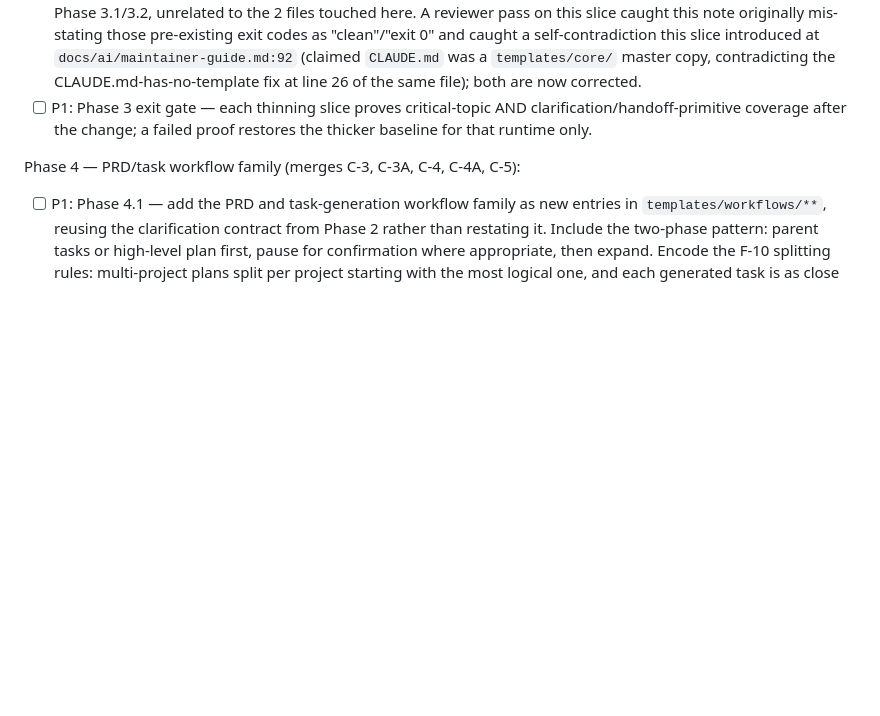
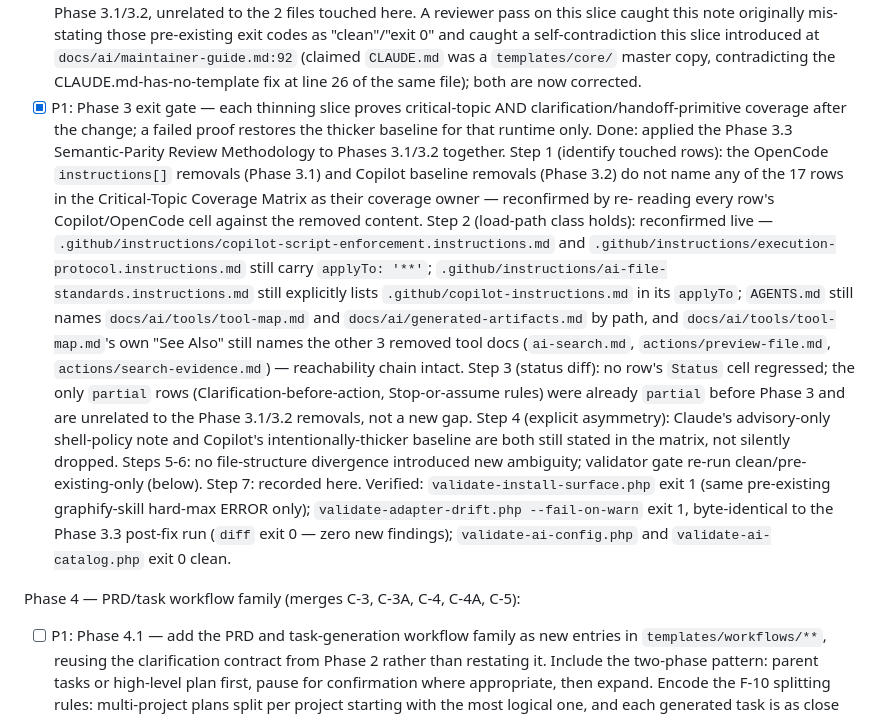
Before and after one commit to UtmostCreator/awesome-ai-utmostcreator, a Markdown page: v0.6-plan/arch-todo-v0-6-shipped-surface-program-20260704-000001/plan.md, the part around the change. GitHub-like rendering; blank space fills up the shorter version.

Commit message:
docs(v0.6): close Phase 3 exit gate
Applies the Phase 3.3 Semantic-Parity Review Methodology to Phases 3.1 (OpenCode
instructions[] thinning) and 3.2 (Copilot baseline thinning) together: reconfirmed
live that no critical-topic matrix row lost its coverage owner, that all claimed
applyTo/routing reachability paths still resolve (copilot-script-enforcement.instructions.md,
execution-protocol.instructions.md, ai-file-standards.instructions.md, AGENTS.md's
tool-map.md/generated-artifacts.md pointers, tool-map.md's See Also closure), and
that no Status cell regressed. Re-ran the validator gate: install-surface and
adapter-drift exit 1 on the same pre-existing findings only (byte-identical to the
prior Phase 3.3 run); ai-config and ai-catalog exit 0 clean.

```diff
--- a/v0.6-plan/arch-todo-v0-6-shipped-surface-program-20260704-000001/plan.md
+++ b/v0.6-plan/arch-todo-v0-6-shipped-surface-program-20260704-000001/plan.md
@@ -490,9 +490,33 @@ Phase 3 — thinning, one runtime per slice (merges B-4, B-3, A-5; order set by
       at `docs/ai/maintainer-guide.md:92` (claimed `CLAUDE.md` was a `templates/core/`
       master copy, contradicting the CLAUDE.md-has-no-template fix at line 26 of the
       same file); both are now corrected.
-- [ ] P1: Phase 3 exit gate — each thinning slice proves critical-topic AND
+- [x] P1: Phase 3 exit gate — each thinning slice proves critical-topic AND
       clarification/handoff-primitive coverage after the change; a failed proof
-      restores the thicker baseline for that runtime only.
+      restores the thicker baseline for that runtime only. Done: applied the Phase
+      3.3 Semantic-Parity Review Methodology to Phases 3.1/3.2 together. Step 1
+      (identify touched rows): the OpenCode `instructions[]` removals (Phase 3.1) and
+      Copilot baseline removals (Phase 3.2) do not name any of the 17 rows in the
+      Critical-Topic Coverage Matrix as their coverage owner — reconfirmed by re-
+      reading every row's Copilot/OpenCode cell against the removed content. Step 2
+      (load-path class holds): reconfirmed live — `.github/instructions/copilot-script-enforcement.instructions.md`
+      and `.github/instructions/execution-protocol.instructions.md` still carry
+      `applyTo: '**'`; `.github/instructions/ai-file-standards.instructions.md` still
+      explicitly lists `.github/copilot-instructions.md` in its `applyTo`; `AGENTS.md`
+      still names `docs/ai/tools/tool-map.md` and `docs/ai/generated-artifacts.md` by
+      path, and `docs/ai/tools/tool-map.md`'s own "See Also" still names the other 3
+      removed tool docs (`ai-search.md`, `actions/preview-file.md`,
+      `actions/search-evidence.md`) — reachability chain intact. Step 3 (status diff):
+      no row's `Status` cell regressed; the only `partial` rows
+      (Clarification-before-action, Stop-or-assume rules) were already `partial`
+      before Phase 3 and are unrelated to the Phase 3.1/3.2 removals, not a new gap.
+      Step 4 (explicit asymmetry): Claude's advisory-only shell-policy note and
+      Copilot's intentionally-thicker baseline are both still stated in the matrix,
+      not silently dropped. Steps 5-6: no file-structure divergence introduced new
+      ambiguity; validator gate re-run clean/pre-existing-only (below). Step 7:
+      recorded here. Verified: `validate-install-surface.php` exit 1 (same pre-existing
+      graphify-skill hard-max ERROR only); `validate-adapter-drift.php --fail-on-warn`
+      exit 1, byte-identical to the Phase 3.3 post-fix run (`diff` exit 0 — zero new
+      findings); `validate-ai-config.php` and `validate-ai-catalog.php` exit 0 clean.
 
 Phase 4 — PRD/task workflow family (merges C-3, C-3A, C-4, C-4A, C-5):
 
```
